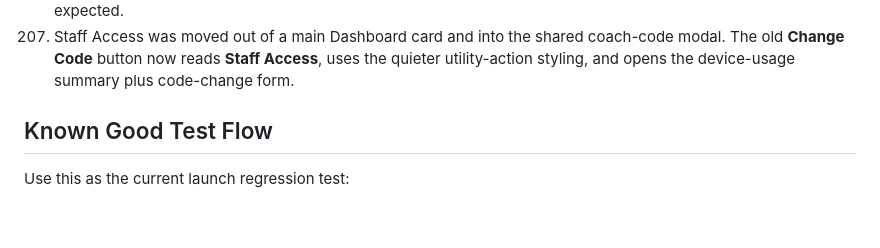
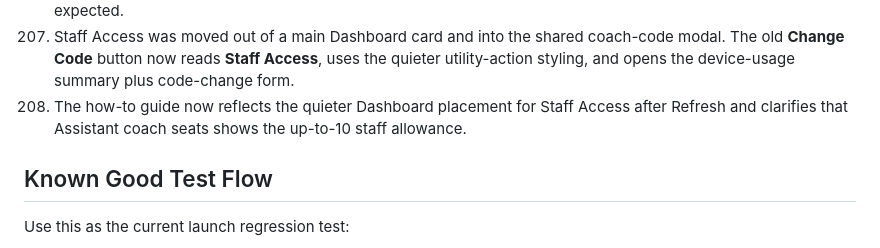
Before and after one commit to innovate-today/SMARTCoach, a Markdown page: SMARTCOACH_PROJECT_STATE.md, the part around the change. GitHub-like rendering; blank space fills up the shorter version.

Commit message:
Update staff access guide wording

```diff
--- a/SMARTCOACH_PROJECT_STATE.md
+++ b/SMARTCOACH_PROJECT_STATE.md
@@ -1028,6 +1028,7 @@ Completed or intentionally narrowed items from the launch cleanup pass:
 205. SMART Trak now tracks shared coach-code device usage without exposing the code. Staff Access shows assistant coach seat allowance, active devices seen in the last 30 days, devices seen this week, and last device activity. Device usage updates when a coach unlocks with the shared code and when a device uploads/saves SMART Trak data.
 206. `SMART_TRAK_COACH_HOW_TO.md` now documents Staff Access, explains that Pro accounts use a shared coach code with up to 10 assistant coach seats, and tells head coaches to rotate the code if device activity is higher than expected.
 207. Staff Access was moved out of a main Dashboard card and into the shared coach-code modal. The old **Change Code** button now reads **Staff Access**, uses the quieter utility-action styling, and opens the device-usage summary plus code-change form.
+208. The how-to guide now reflects the quieter Dashboard placement for Staff Access after Refresh and clarifies that Assistant coach seats shows the up-to-10 staff allowance.
 
 ## Known Good Test Flow
 
```
Also changed, not shown: SMART_TRAK_COACH_HOW_TO.md (+2 -2 lines).
